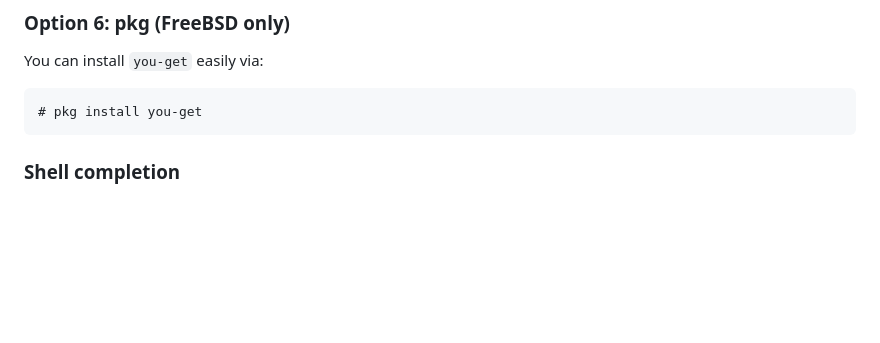
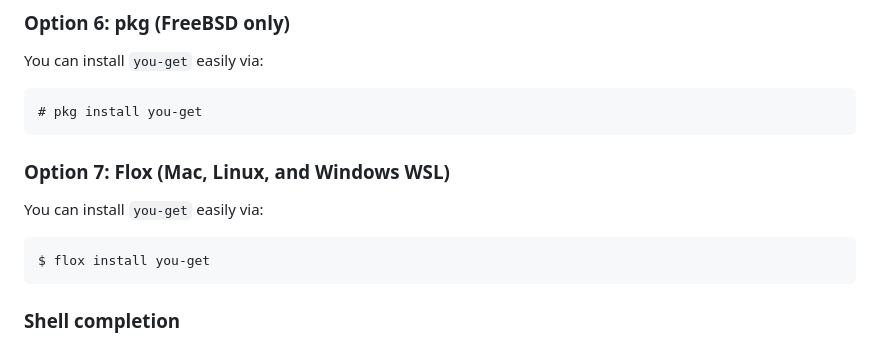
Before and after one commit to soimort/you-get, a Markdown page: README.md, the part around the change. GitHub-like rendering; blank space fills up the shorter version.

Commit message:
Add Flox as an installation option

````diff
--- a/README.md
+++ b/README.md
@@ -125,6 +125,14 @@ You can install `you-get` easily via:
 
 ```
 # pkg install you-get
+```
+
+### Option 7: Flox (Mac, Linux, and Windows WSL)
+
+You can install `you-get` easily via:
+
+```
+$ flox install you-get
 ```
 
 ### Shell completion
````
